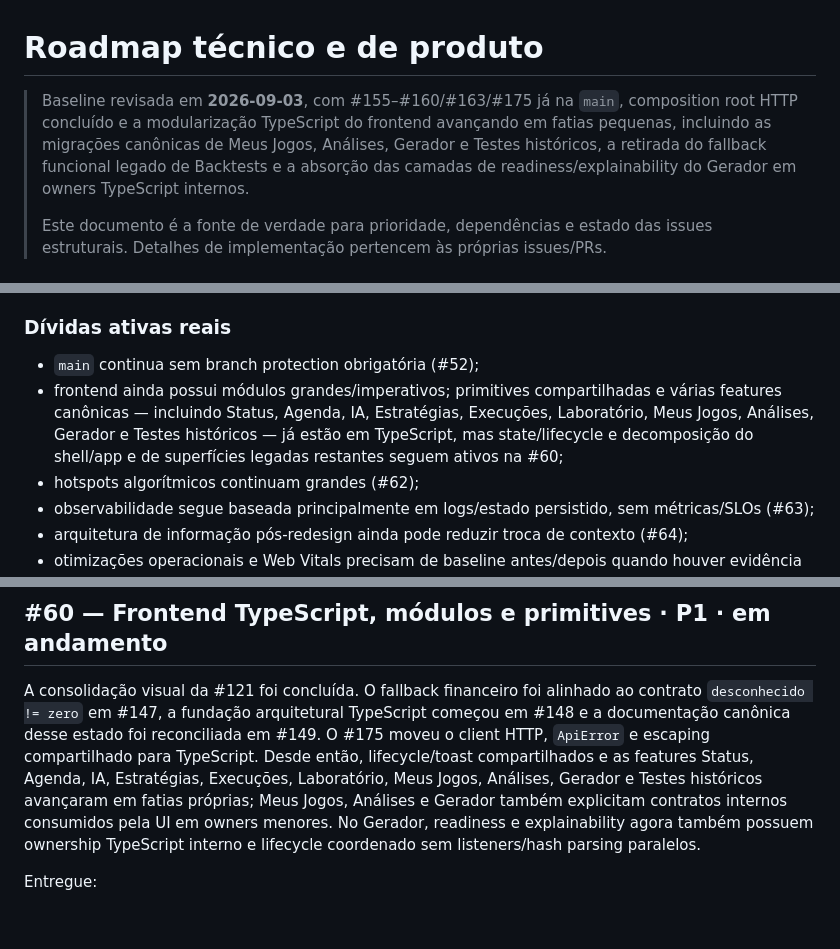
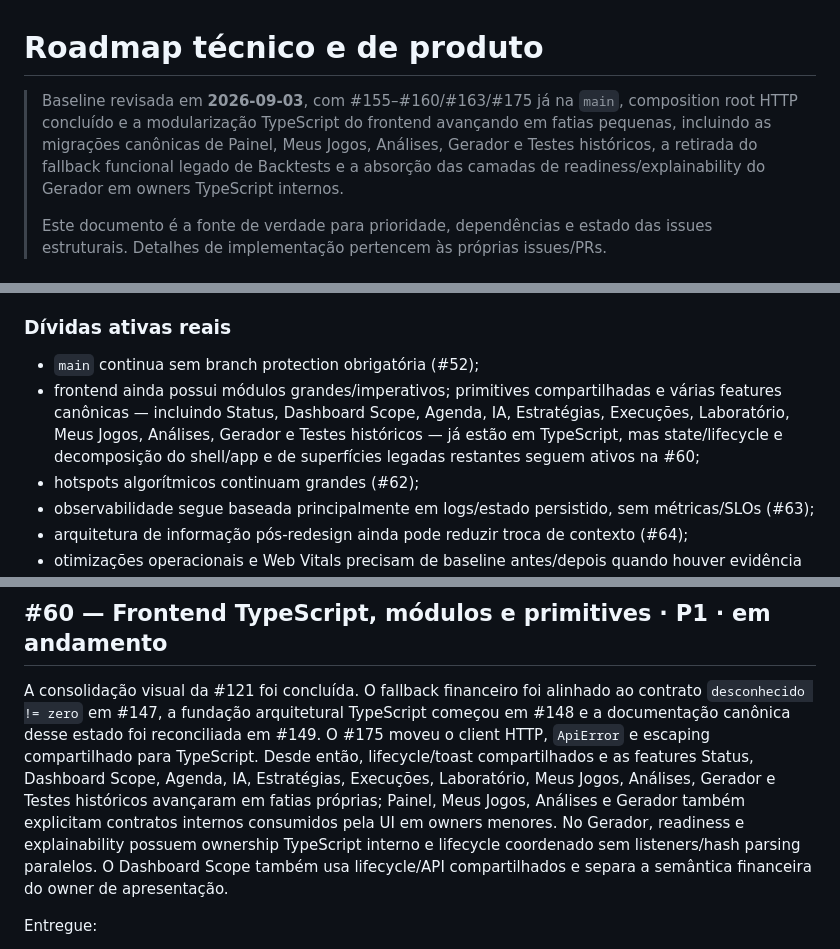
Before and after one commit to felipe-urgal/loto-lab, a Markdown page: docs/ROADMAP.md, 3 parts joined by grey strips. Rendered like a GitHub page; blank space fills up the shorter version.

Commit message:
docs(roadmap): record typed dashboard scope

```diff
--- a/docs/ROADMAP.md
+++ b/docs/ROADMAP.md
@@ -1,6 +1,6 @@
 # Roadmap técnico e de produto
 
-> Baseline revisada em **2026-09-03**, com #155–#160/#163/#175 já na `main`, composition root HTTP concluído e a modularização TypeScript do frontend avançando em fatias pequenas, incluindo as migrações canônicas de Meus Jogos, Análises, Gerador e Testes históricos, a retirada do fallback funcional legado de Backtests e a absorção das camadas de readiness/explainability do Gerador em owners TypeScript internos.
+> Baseline revisada em **2026-09-03**, com #155–#160/#163/#175 já na `main`, composition root HTTP concluído e a modularização TypeScript do frontend avançando em fatias pequenas, incluindo as migrações canônicas de Painel, Meus Jogos, Análises, Gerador e Testes históricos, a retirada do fallback funcional legado de Backtests e a absorção das camadas de readiness/explainability do Gerador em owners TypeScript internos.
 >
 > Este documento é a fonte de verdade para prioridade, dependências e estado das issues estruturais. Detalhes de implementação pertencem às próprias issues/PRs.
 
@@ -89,7 +89,7 @@ A diretriz permanece:
 ### Dívidas ativas reais
 
 - `main` continua sem branch protection obrigatória (#52);
-- frontend ainda possui módulos grandes/imperativos; primitives compartilhadas e várias features canônicas — incluindo Status, Agenda, IA, Estratégias, Execuções, Laboratório, Meus Jogos, Análises, Gerador e Testes históricos — já estão em TypeScript, mas state/lifecycle e decomposição do shell/app e de superfícies legadas restantes seguem ativos na #60;
+- frontend ainda possui módulos grandes/imperativos; primitives compartilhadas e várias features canônicas — incluindo Status, Dashboard Scope, Agenda, IA, Estratégias, Execuções, Laboratório, Meus Jogos, Análises, Gerador e Testes históricos — já estão em TypeScript, mas state/lifecycle e decomposição do shell/app e de superfícies legadas restantes seguem ativos na #60;
 - hotspots algorítmicos continuam grandes (#62);
 - observabilidade segue baseada principalmente em logs/estado persistido, sem métricas/SLOs (#63);
 - arquitetura de informação pós-redesign ainda pode reduzir troca de contexto (#64);
@@ -135,7 +135,7 @@ A revisão de CLI/scheduler não encontrou motivo para mover engines puros ou li
 
 ## #60 — Frontend TypeScript, módulos e primitives · P1 · em andamento
 
-A consolidação visual da #121 foi concluída. O fallback financeiro foi alinhado ao contrato `desconhecido != zero` em #147, a fundação arquitetural TypeScript começou em #148 e a documentação canônica desse estado foi reconciliada em #149. O #175 moveu o client HTTP, `ApiError` e escaping compartilhado para TypeScript. Desde então, lifecycle/toast compartilhados e as features Status, Agenda, IA, Estratégias, Execuções, Laboratório, Meus Jogos, Análises, Gerador e Testes históricos avançaram em fatias próprias; Meus Jogos, Análises e Gerador também explicitam contratos internos consumidos pela UI em owners menores. No Gerador, readiness e explainability agora também possuem ownership TypeScript interno e lifecycle coordenado sem listeners/hash parsing paralelos.
+A consolidação visual da #121 foi concluída. O fallback financeiro foi alinhado ao contrato `desconhecido != zero` em #147, a fundação arquitetural TypeScript começou em #148 e a documentação canônica desse estado foi reconciliada em #149. O #175 moveu o client HTTP, `ApiError` e escaping compartilhado para TypeScript. Desde então, lifecycle/toast compartilhados e as features Status, Dashboard Scope, Agenda, IA, Estratégias, Execuções, Laboratório, Meus Jogos, Análises, Gerador e Testes históricos avançaram em fatias próprias; Painel, Meus Jogos, Análises e Gerador também explicitam contratos internos consumidos pela UI em owners menores. No Gerador, readiness e explainability possuem ownership TypeScript interno e lifecycle coordenado sem listeners/hash parsing paralelos. O Dashboard Scope também usa lifecycle/API compartilhados e separa a semântica financeira do owner de apresentação.
 
 Entregue:
 
```
Also changed, not shown: other parts of docs/ROADMAP.md (+1 -0 lines).
